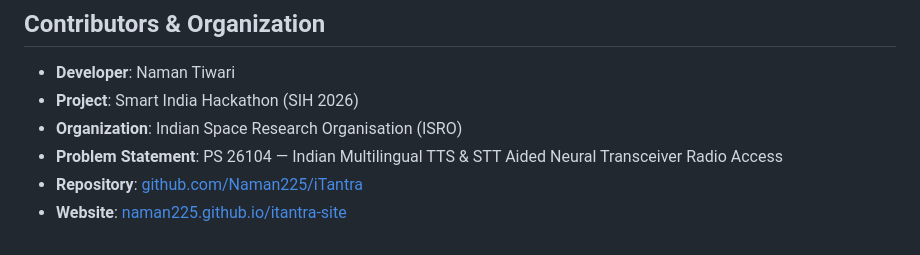
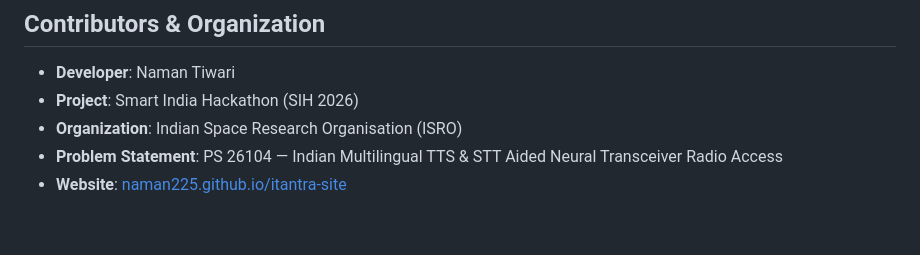
Before and after one commit to Naman225/iTantra, a Markdown page: README.md, the part around the change. Drawn GitHub-style.

```diff
--- a/README.md
+++ b/README.md
@@ -249,5 +249,4 @@ python core_engine/virtual_transceiver.py -i
 - **Project**: Smart India Hackathon (SIH 2026)
 - **Organization**: Indian Space Research Organisation (ISRO)
 - **Problem Statement**: PS 26104 — Indian Multilingual TTS & STT Aided Neural Transceiver Radio Access
-- **Repository**: [github.com/Naman225/iTantra](https://github.com/Naman225/iTantra)
 - **Website**: [naman225.github.io/itantra-site](https://naman225.github.io/itantra-site/)
```
